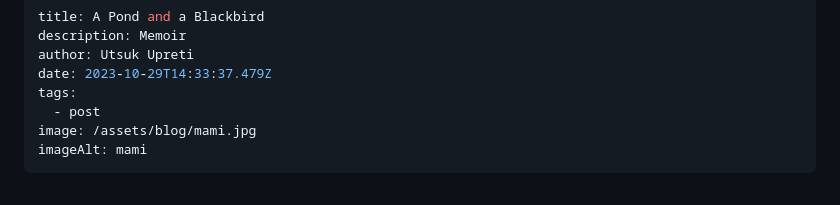
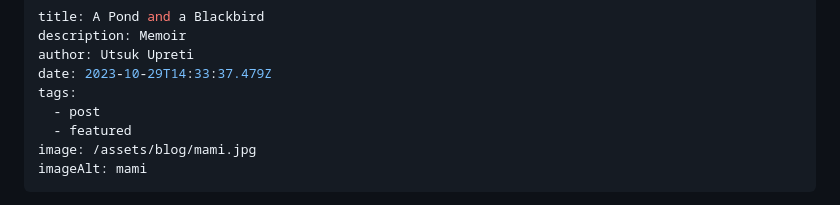
Before and after one commit to soffyzen/utsuk, a Markdown page: src/blog/2023-10-29-a-pond-and-a-blackbird.md, the part around the change. GitHub-like rendering.

Commit message:
Update Blog “2023-10-29-a-pond-and-a-blackbird”

```diff
--- a/src/blog/2023-10-29-a-pond-and-a-blackbird.md
+++ b/src/blog/2023-10-29-a-pond-and-a-blackbird.md
@@ -5,6 +5,7 @@ author: Utsuk Upreti
 date: 2023-10-29T14:33:37.479Z
 tags:
   - post
+  - featured
 image: /assets/blog/mami.jpg
 imageAlt: mami
 ---
```
